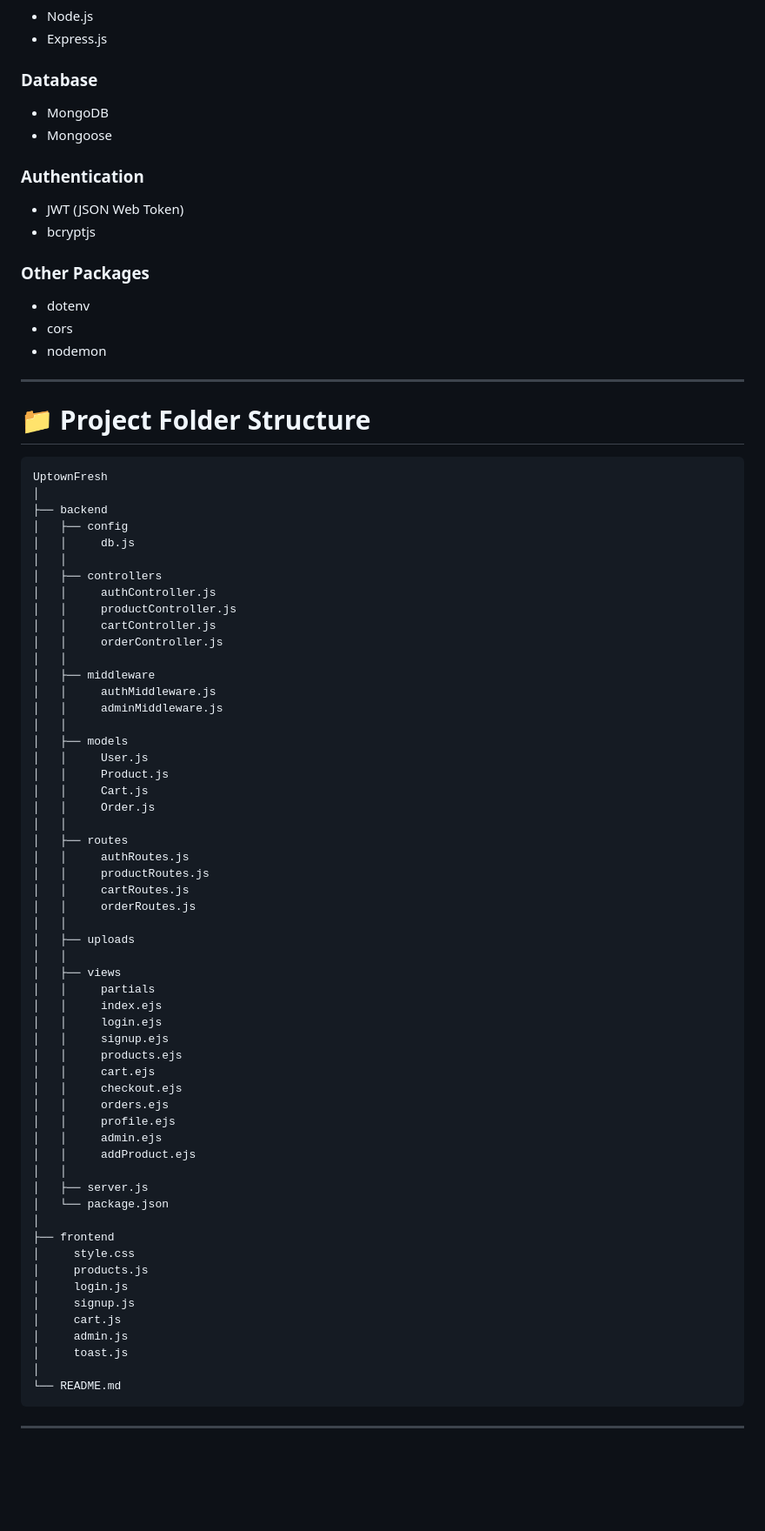
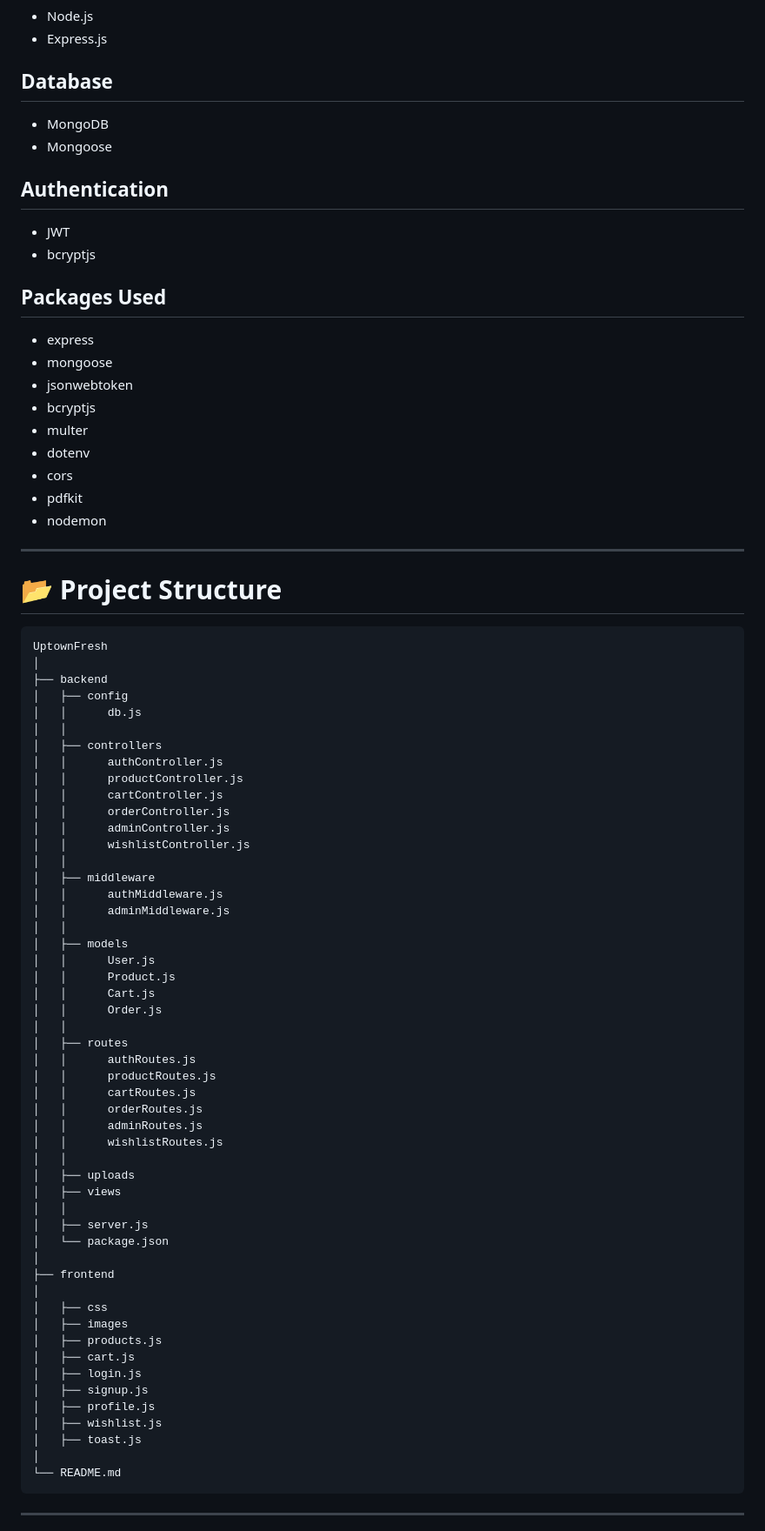
Before and after one commit to manthankahar/Uptown_Fresh, a Markdown page: README.md, the part around one of its changes. Shown at 87% size. Rendered like a GitHub page; blank space fills up the shorter version.

Commit message:
README.md update and Done Project

````diff
--- a/README.md
+++ b/README.md
@@ -54,81 +69,82 @@ It also includes an **Admin Panel** where administrators can add and manage prod
 - Node.js
 - Express.js
 
-### Database
+## Database
 
 - MongoDB
 - Mongoose
 
-### Authentication
+## Authentication
 
-- JWT (JSON Web Token)
+- JWT
 - bcryptjs
 
-### Other Packages
+## Packages Used
 
+- express
+- mongoose
+- jsonwebtoken
+- bcryptjs
+- multer
 - dotenv
 - cors
+- pdfkit
 - nodemon
 
 ---
 
-# 📁 Project Folder Structure
+# 📂 Project Structure
 
 ```
 UptownFresh
 │
 ├── backend
 │   ├── config
-│   │     db.js
+│   │      db.js
 │   │
 │   ├── controllers
-│   │     authController.js
-│   │     productController.js
-│   │     cartController.js
-│   │     orderController.js
+│   │      authController.js
+│   │      productController.js
+│   │      cartController.js
+│   │      orderController.js
+│   │      adminController.js
+│   │      wishlistController.js
 │   │
 │   ├── middleware
-│   │     authMiddleware.js
-│   │     adminMiddleware.js
+│   │      authMiddleware.js
+│   │      adminMiddleware.js
 │   │
 │   ├── models
-│   │     User.js
-│   │     Product.js
-│   │     Cart.js
-│   │     Order.js
+│   │      User.js
+│   │      Product.js
+│   │      Cart.js
+│   │      Order.js
 │   │
 │   ├── routes
-│   │     authRoutes.js
-│   │     productRoutes.js
-│   │     cartRoutes.js
-│   │     orderRoutes.js
+│   │      authRoutes.js
+│   │      productRoutes.js
+│   │      cartRoutes.js
+│   │      orderRoutes.js
+│   │      adminRoutes.js
+│   │      wishlistRoutes.js
 │   │
 │   ├── uploads
-│   │
 │   ├── views
-│   │     partials
-│   │     index.ejs
-│   │     login.ejs
-│   │     signup.ejs
-│   │     products.ejs
-│   │     cart.ejs
-│   │     checkout.ejs
-│   │     orders.ejs
-│   │     profile.ejs
-│   │     admin.ejs
-│   │     addProduct.ejs
 │   │
 │   ├── server.js
 │   └── package.json
 │
 ├── frontend
-│     style.css
-│     products.js
-│     login.js
-│     signup.js
-│     cart.js
-│     admin.js
-│     toast.js
+│
+│   ├── css
+│   ├── images
+│   ├── products.js
+│   ├── cart.js
+│   ├── login.js
+│   ├── signup.js
+│   ├── profile.js
+│   ├── wishlist.js
+│   ├── toast.js
 │
 └── README.md
 ```
````
Also changed, not shown: other parts of README.md (+166 -67 lines).
